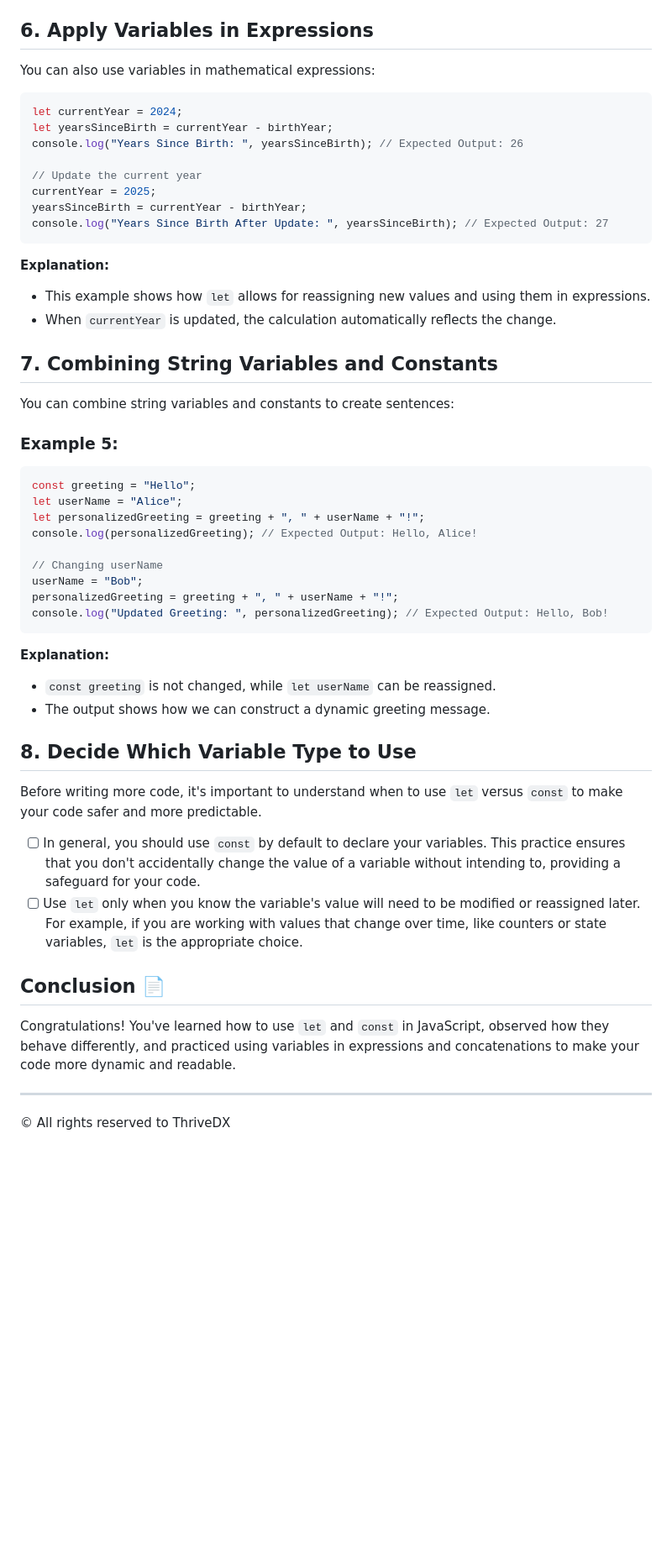
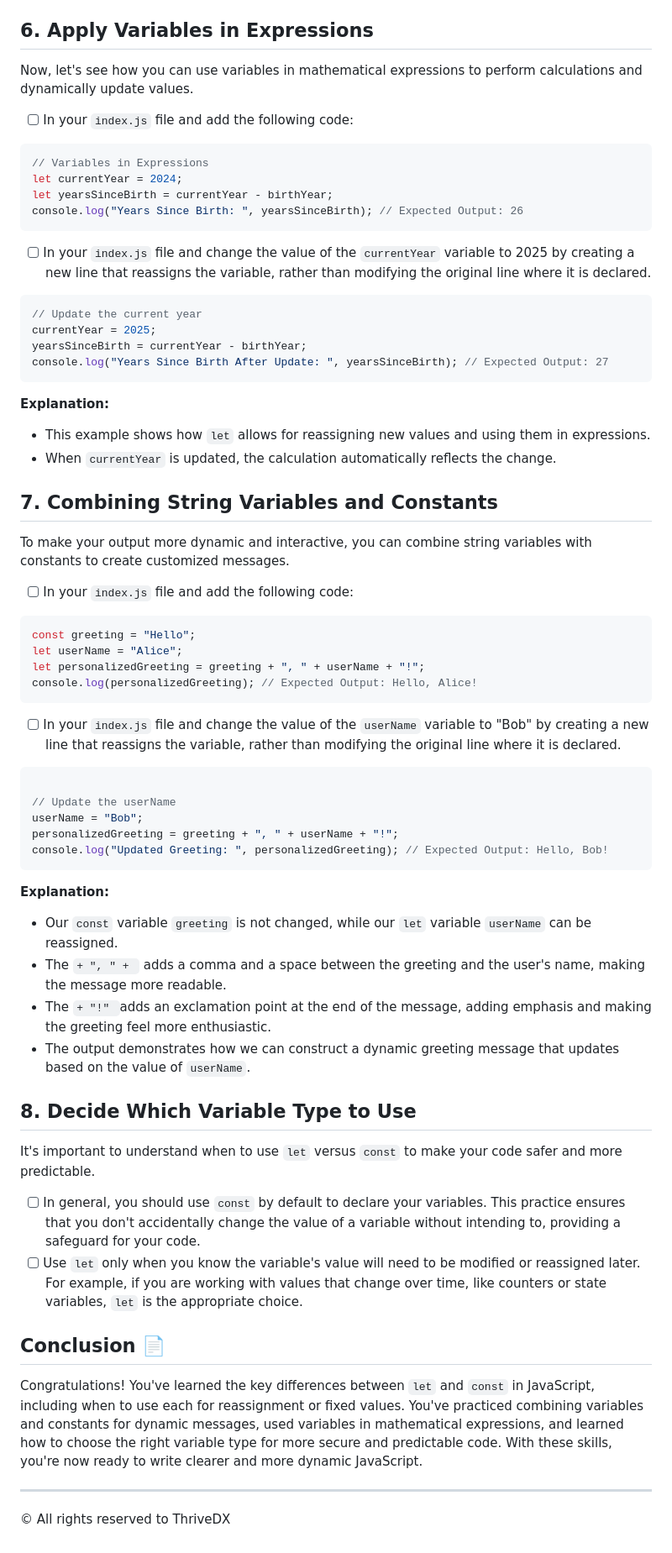
Before and after one commit to norma13115/aisd-jse-02-js-variables, a Markdown page: README.md, the part around one of its changes. Shown at 84% size. Drawn GitHub-style; blank space fills up the shorter version.

Commit message:
readme updates in progress

````diff
--- a/README.md
+++ b/README.md
@@ -102,13 +102,20 @@ console.log("Birth Year: ", birthYear); // Expected Output: Birth Year: 1998
 
 ## 6. **Apply Variables in Expressions**
 
-You can also use variables in mathematical expressions:
+Now, let's see how you can use variables in mathematical expressions to perform calculations and dynamically update values.
+
+- [ ] In your `index.js` file and add the following code:
 
 ```js
+// Variables in Expressions
 let currentYear = 2024;
 let yearsSinceBirth = currentYear - birthYear;
 console.log("Years Since Birth: ", yearsSinceBirth); // Expected Output: 26
+```
 
+- [ ] In your `index.js` file and change the value of the `currentYear` variable to 2025 by creating a new line that reassigns the variable, rather than modifying the original line where it is declared.
+
+```js
 // Update the current year
 currentYear = 2025;
 yearsSinceBirth = currentYear - birthYear;
@@ -121,35 +128,42 @@ console.log("Years Since Birth After Update: ", yearsSinceBirth); // Expected Ou
 
 ## 7. **Combining String Variables and Constants**
 
-You can combine string variables and constants to create sentences:
+To make your output more dynamic and interactive, you can combine string variables with constants to create customized messages.
 
-### Example 5:
+- [ ] In your `index.js` file and add the following code:
 
 ```js
 const greeting = "Hello";
 let userName = "Alice";
 let personalizedGreeting = greeting + ", " + userName + "!";
 console.log(personalizedGreeting); // Expected Output: Hello, Alice!
+```
 
-// Changing userName
+- [ ] In your `index.js` file and change the value of the `userName` variable to "Bob" by creating a new line that reassigns the variable, rather than modifying the original line where it is declared.
+
+```js
+
+// Update the userName
 userName = "Bob";
 personalizedGreeting = greeting + ", " + userName + "!";
 console.log("Updated Greeting: ", personalizedGreeting); // Expected Output: Hello, Bob!
 ```
 
 **Explanation:**
-- `const greeting` is not changed, while `let userName` can be reassigned.
-- The output shows how we can construct a dynamic greeting message.
+- Our `const` variable `greeting` is not changed, while our `let` variable `userName` can be reassigned.
+- The `+ ", " + ` adds a comma and a space between the greeting and the user's name, making the message more readable.
+- The `+ "!" `adds an exclamation point at the end of the message, adding emphasis and making the greeting feel more enthusiastic.
+- The output demonstrates how we can construct a dynamic greeting message that updates based on the value of `userName`.
 
 ## 8. **Decide Which Variable Type to Use**
-Before writing more code, it's important to understand when to use `let` versus `const` to make your code safer and more predictable.
+It's important to understand when to use `let` versus `const` to make your code safer and more predictable.
 
 - [ ] In general, you should use `const` by default to declare your variables. This practice ensures that you don't accidentally change the value of a variable without intending to, providing a safeguard for your code.
 - [ ] Use `let` only when you know the variable's value will need to be modified or reassigned later. For example, if you are working with values that change over time, like counters or state variables, `let` is the appropriate choice.
 
 ## Conclusion 📄
 
-Congratulations! You've learned how to use `let` and `const` in JavaScript, observed how they behave differently, and practiced using variables in expressions and concatenations to make your code more dynamic and readable.
+Congratulations! You've learned the key differences between `let` and `const` in JavaScript, including when to use each for reassignment or fixed values. You've practiced combining variables and constants for dynamic messages, used variables in mathematical expressions, and learned how to choose the right variable type for more secure and predictable code. With these skills, you're now ready to write clearer and more dynamic JavaScript.
 
 ---
 
````
Also changed, not shown: other parts of README.md (+3 -3 lines).
